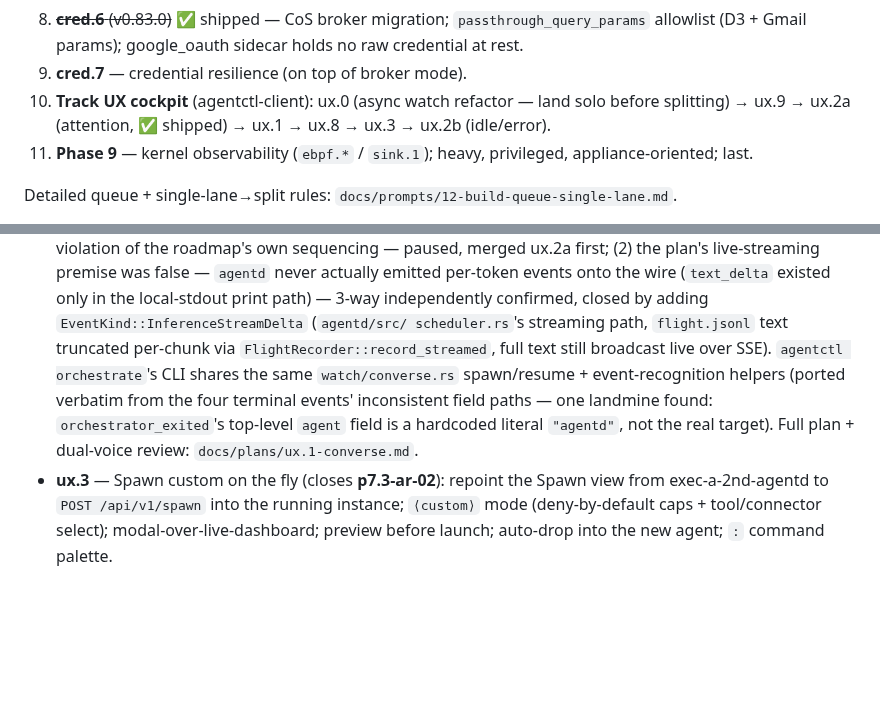
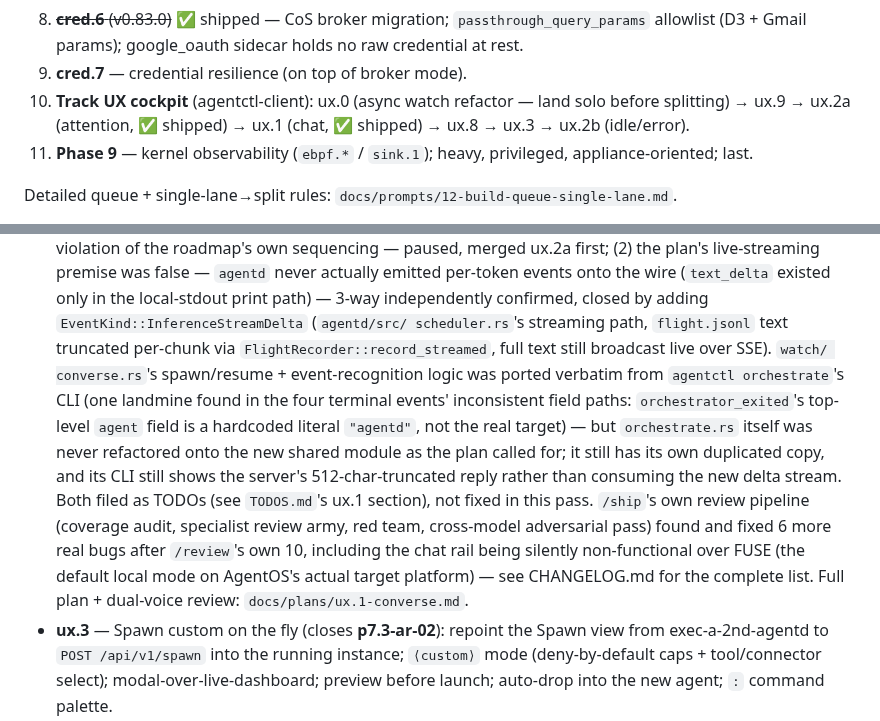
Before and after one commit to 0x89karan/runtime1, a Markdown page: docs/ROADMAP.md, 2 parts joined by grey strips. GitHub-like rendering; blank space fills up the shorter version.

```diff
--- a/docs/ROADMAP.md
+++ b/docs/ROADMAP.md
@@ -61,7 +61,7 @@ remaining work — one increment per branch, `main` shippable between, each thro
 7. ~~**memory-routing** (v0.81.0)~~ ✅ shipped — raw emails → h8.1 semantic L2 (OpenAI text-embedding-3-small); CoS email dedup via `kb_get`; fixes ~820k token/run blowup.
 8. ~~**cred.6** (v0.83.0)~~ ✅ shipped — CoS broker migration; `passthrough_query_params` allowlist (D3 + Gmail params); google_oauth sidecar holds no raw credential at rest.
 9. **cred.7** — credential resilience (on top of broker mode).
-10. **Track UX cockpit** (agentctl-client): ux.0 (async watch refactor — land solo before splitting) → ux.9 → ux.2a (attention, ✅ shipped) → ux.1 → ux.8 → ux.3 → ux.2b (idle/error).
+10. **Track UX cockpit** (agentctl-client): ux.0 (async watch refactor — land solo before splitting) → ux.9 → ux.2a (attention, ✅ shipped) → ux.1 (chat, ✅ shipped) → ux.8 → ux.3 → ux.2b (idle/error).
 11. **Phase 9** — kernel observability (`ebpf.*` / `sink.1`); heavy, privileged, appliance-oriented; last.
 
 Detailed queue + single-lane→split rules: `docs/prompts/12-build-queue-single-lane.md`.
@@ -1138,11 +1138,20 @@ tick) → one channel; `DataSource` pushes, never `.await` on the render thread.
   events onto the wire (`text_delta` existed only in the local-stdout print path) — 3-way
   independently confirmed, closed by adding `EventKind::InferenceStreamDelta` (`agentd/src/
   scheduler.rs`'s streaming path, `flight.jsonl` text truncated per-chunk via
-  `FlightRecorder::record_streamed`, full text still broadcast live over SSE). `agentctl
-  orchestrate`'s CLI shares the same `watch/converse.rs` spawn/resume + event-recognition
-  helpers (ported verbatim from the four terminal events' inconsistent field paths — one
-  landmine found: `orchestrator_exited`'s top-level `agent` field is a hardcoded literal
-  `"agentd"`, not the real target). Full plan + dual-voice review: `docs/plans/ux.1-converse.md`.
+  `FlightRecorder::record_streamed`, full text still broadcast live over SSE). `watch/
+  converse.rs`'s spawn/resume + event-recognition logic was ported verbatim from
+  `agentctl orchestrate`'s CLI (one landmine found in the four terminal events'
+  inconsistent field paths: `orchestrator_exited`'s top-level `agent` field is a hardcoded
+  literal `"agentd"`, not the real target) — but `orchestrate.rs` itself was never
+  refactored onto the new shared module as the plan called for; it still has its own
+  duplicated copy, and its CLI still shows the server's 512-char-truncated reply rather
+  than consuming the new delta stream. Both filed as TODOs (see `TODOS.md`'s ux.1
+  section), not fixed in this pass. `/ship`'s own review pipeline (coverage audit,
+  specialist review army, red team, cross-model adversarial pass) found and fixed 6 more
+  real bugs after `/review`'s own 10, including the chat rail being silently
+  non-functional over FUSE (the default local mode on AgentOS's actual target platform) —
+  see CHANGELOG.md for the complete list. Full plan + dual-voice review:
+  `docs/plans/ux.1-converse.md`.
 - **ux.3** — Spawn custom on the fly (closes **p7.3-ar-02**): repoint the Spawn view from
   exec-a-2nd-agentd to `POST /api/v1/spawn` into the running instance; `⟨custom⟩` mode (deny-by-default
   caps + tool/connector select); modal-over-live-dashboard; preview before launch; auto-drop into the
```
Also changed, not shown: CLAUDE.md (+14 -2 lines).
